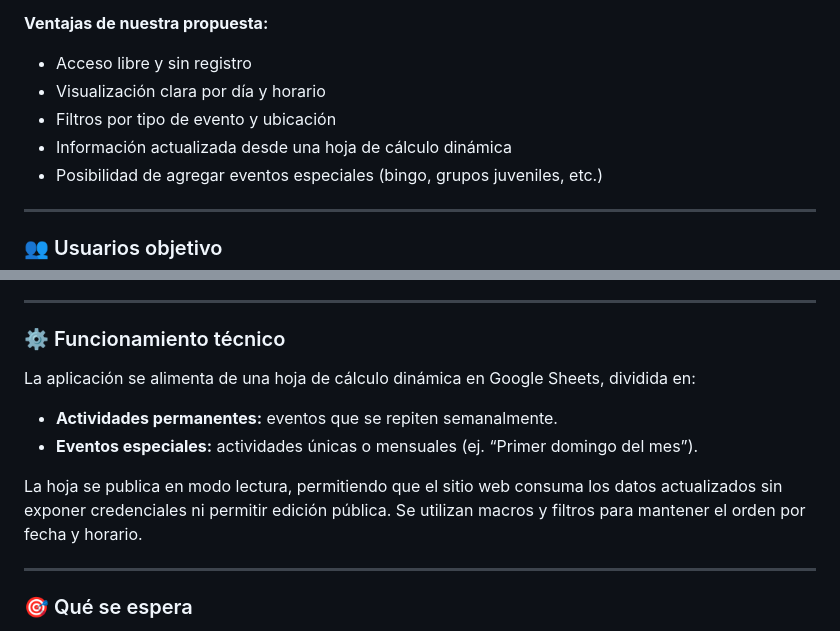
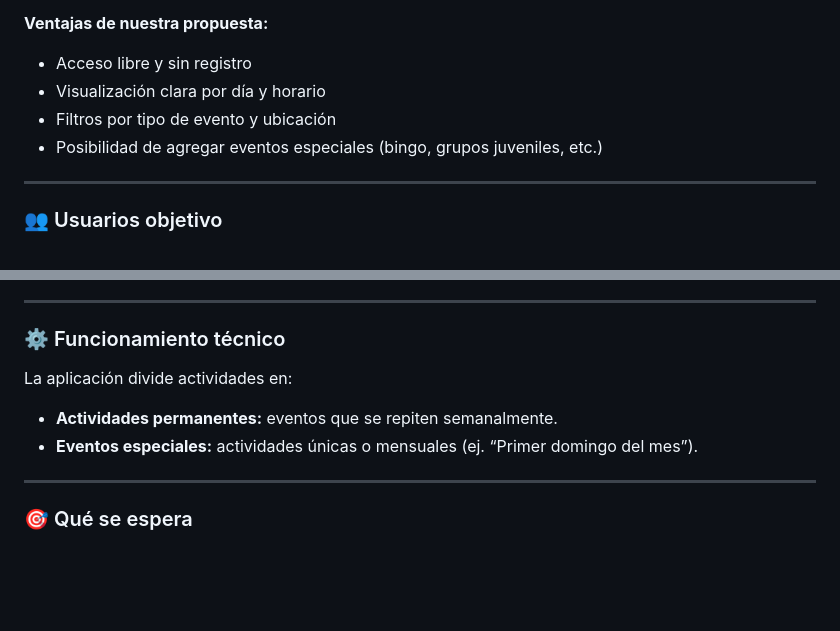
Before and after one commit to PanchoFJF/UCSE-2025-IW-TP-G7-Fornari_Gigon_Pluda, a Markdown page: README.md, 2 parts joined by grey strips. Drawn GitHub-style; blank space fills up the shorter version.

Commit message:
Update README.md
Delete sheets (excel) features

```diff
--- a/README.md
+++ b/README.md
@@ -25,7 +25,6 @@ Los usuarios enfrentan una búsqueda fragmentada y poco eficiente de eventos rel
 - Acceso libre y sin registro
 - Visualización clara por día y horario
 - Filtros por tipo de evento y ubicación
-- Información actualizada desde una hoja de cálculo dinámica
 - Posibilidad de agregar eventos especiales (bingo, grupos juveniles, etc.)
 
 ---
@@ -46,11 +45,9 @@ Un usuario accede a la aplicación desde su celular sin necesidad de registrarse
 
 ### ⚙️ Funcionamiento técnico
 
-La aplicación se alimenta de una hoja de cálculo dinámica en Google Sheets, dividida en:
+La aplicación divide actividades en:
 - **Actividades permanentes:** eventos que se repiten semanalmente.
 - **Eventos especiales:** actividades únicas o mensuales (ej. “Primer domingo del mes”).
-
-La hoja se publica en modo lectura, permitiendo que el sitio web consuma los datos actualizados sin exponer credenciales ni permitir edición pública. Se utilizan macros y filtros para mantener el orden por fecha y horario.
 
 ---
 
```
